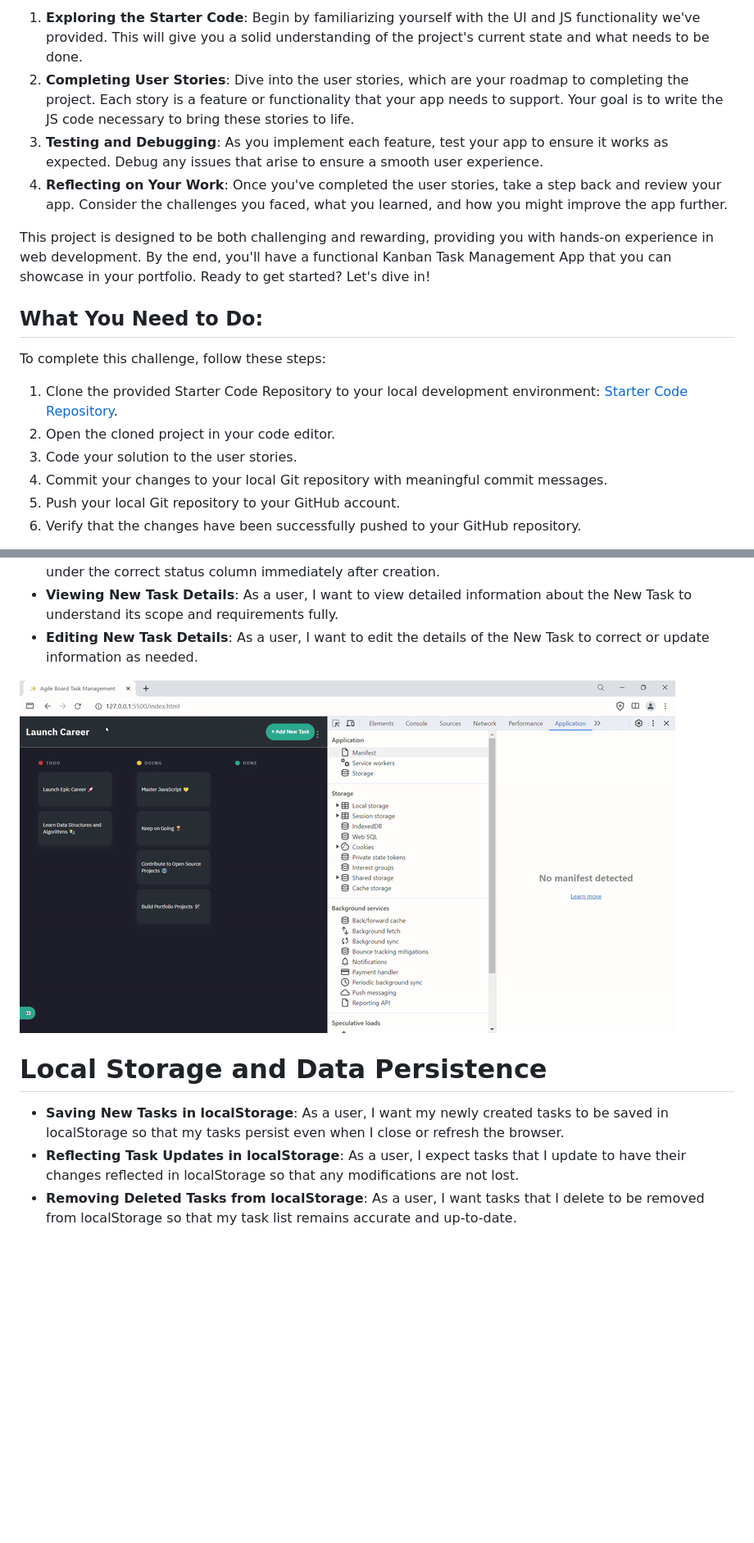
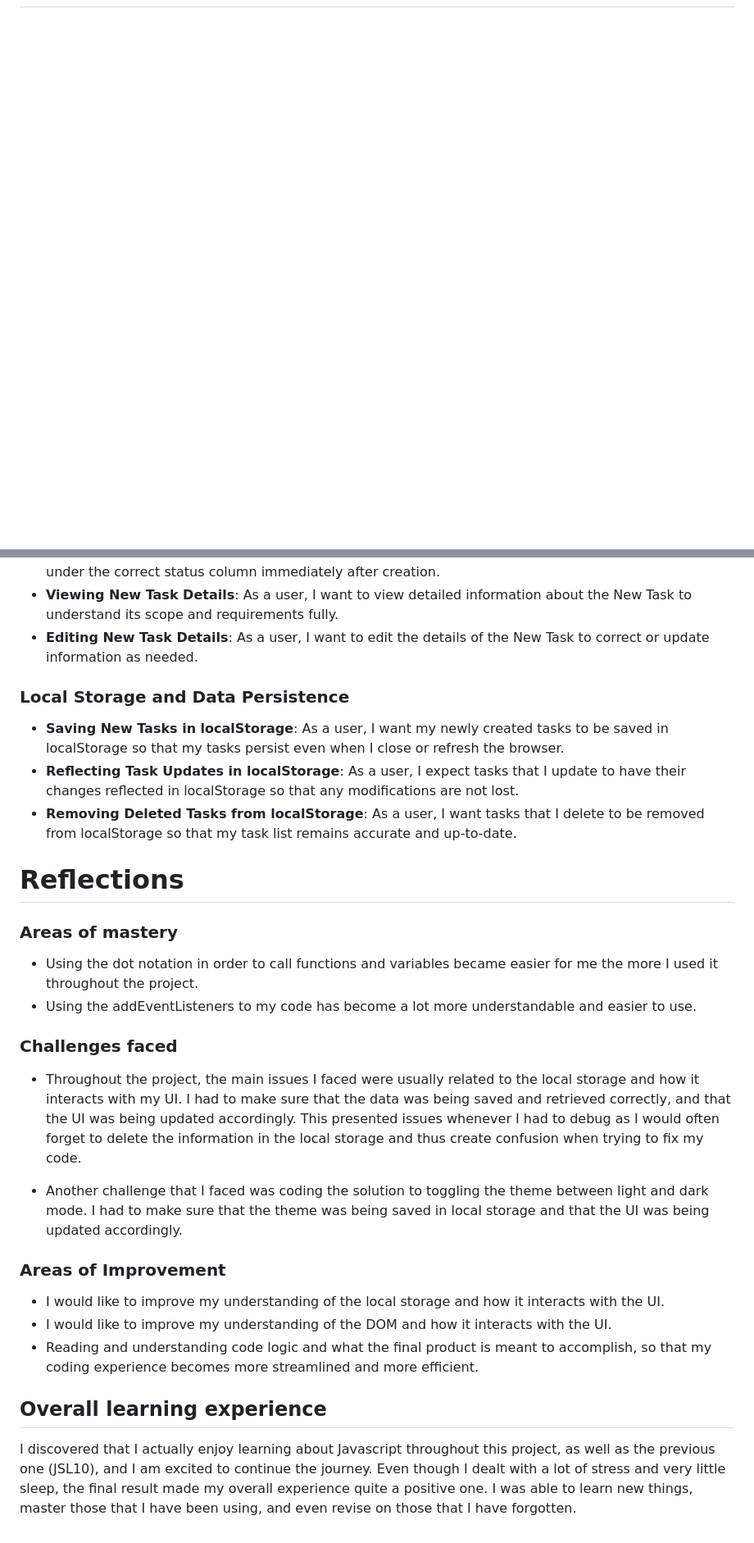
Before and after one commit to Karabo-M-Radebe/KARRAD369_BCL2401_GroupC_KaraboRadebe_JSL11, a Markdown page: README.md, 2 parts joined by grey strips. Shown: that part at 82% size. Rendered like a GitHub page; blank space fills up the shorter version.

```diff
--- a/README.md
+++ b/README.md
@@ -27,18 +14,0 @@ Your journey through this project will involve several key activities:
-1. **Exploring the Starter Code**: Begin by familiarizing yourself with the UI and JS functionality we've provided. This will give you a solid understanding of the project's current state and what needs to be done.
-2. **Completing User Stories**: Dive into the user stories, which are your roadmap to completing the project. Each story is a feature or functionality that your app needs to support. Your goal is to write the JS code necessary to bring these stories to life.
-3. **Testing and Debugging**: As you implement each feature, test your app to ensure it works as expected. Debug any issues that arise to ensure a smooth user experience.
-4. **Reflecting on Your Work**: Once you've completed the user stories, take a step back and review your app. Consider the challenges you faced, what you learned, and how you might improve the app further.
-
-This project is designed to be both challenging and rewarding, providing you with hands-on experience in web development. By the end, you'll have a functional Kanban Task Management App that you can showcase in your portfolio. Ready to get started? Let's dive in!
-
-## What You Need to Do:
-
-To complete this challenge, follow these steps:
-
-1. Clone the provided Starter Code Repository to your local development environment: [Starter Code Repository](https://github.com/CodeSpace-Academy/Final_Project_StudentNo_Classcode_Group_Name-Surname_JSL11).
-2. Open the cloned project in your code editor.
-3. Code your solution to the user stories.
-4. Commit your changes to your local Git repository with meaningful commit messages.
-5. Push your local Git repository to your GitHub account.
-6. Verify that the changes have been successfully pushed to your GitHub repository.
-
@@ -101,8 +52,29 @@ As you embark on implementing these features, remember the value of tackling the
 - **Viewing New Task Details**: As a user, I want to view detailed information about the New Task to understand its scope and requirements fully.
 - **Editing New Task Details**: As a user, I want to edit the details of the New Task to correct or update information as needed.
 
-![alt text](assets/localStorage-feature.gif)
-# Local Storage and Data Persistence
+
+### Local Storage and Data Persistence
 - **Saving New Tasks in localStorage**: As a user, I want my newly created tasks to be saved in localStorage so that my tasks persist even when I close or refresh the browser.
 - **Reflecting Task Updates in localStorage**: As a user, I expect tasks that I update to have their changes reflected in localStorage so that any modifications are not lost.
 - **Removing Deleted Tasks from localStorage**: As a user, I want tasks that I delete to be removed from localStorage so that my task list remains accurate and up-to-date.
+
+
+# Reflections
+
+### Areas of mastery
+- Using the dot notation in order to call functions and variables became easier for me the more I used it throughout the project.
+- Using the addEventListeners to my code has become a lot more understandable and easier to use.
+
+### Challenges faced
+- Throughout the project, the main issues I faced were usually related to the local storage and how it interacts with my UI. I had to make sure that the data was being saved and retrieved correctly, and that the UI was being updated accordingly. This presented issues whenever I had to debug as I would often forget to delete the information in the local storage and thus create confusion when trying to fix my code.
+
+- Another challenge that I faced was coding the solution to toggling the theme between light and dark mode. I had to make sure that the theme was being saved in local storage and that the UI was being updated accordingly.
+
+### Areas of Improvement
+- I would like to improve my understanding of the local storage and how it interacts with the UI.
+- I would like to improve my understanding of the DOM and how it interacts with the UI.
+- Reading and understanding code logic and what the final product is meant to accomplish, so that my coding experience becomes more streamlined and more efficient.
+
+
+## Overall learning experience
+I discovered that I actually enjoy learning about Javascript throughout this project, as well as the previous one (JSL10), and I am excited to continue the journey. Even though I dealt with a lot of stress and very little sleep, the final result made my overall experience quite a positive one. I was able to learn new things, master those that I have been using, and even revise on those that I have forgotten.
```
Also changed, not shown: other parts of README.md (+15 -46 lines).
